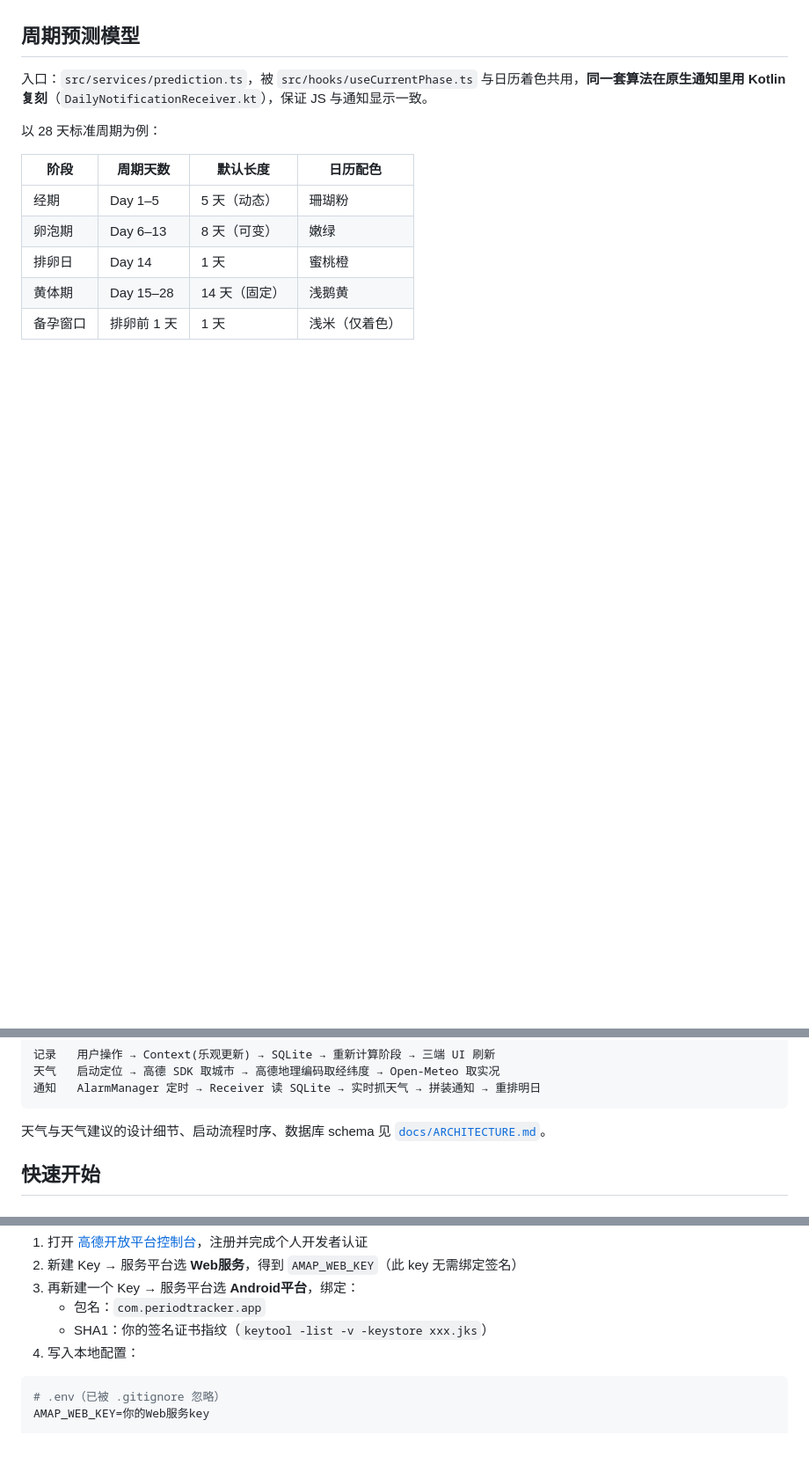
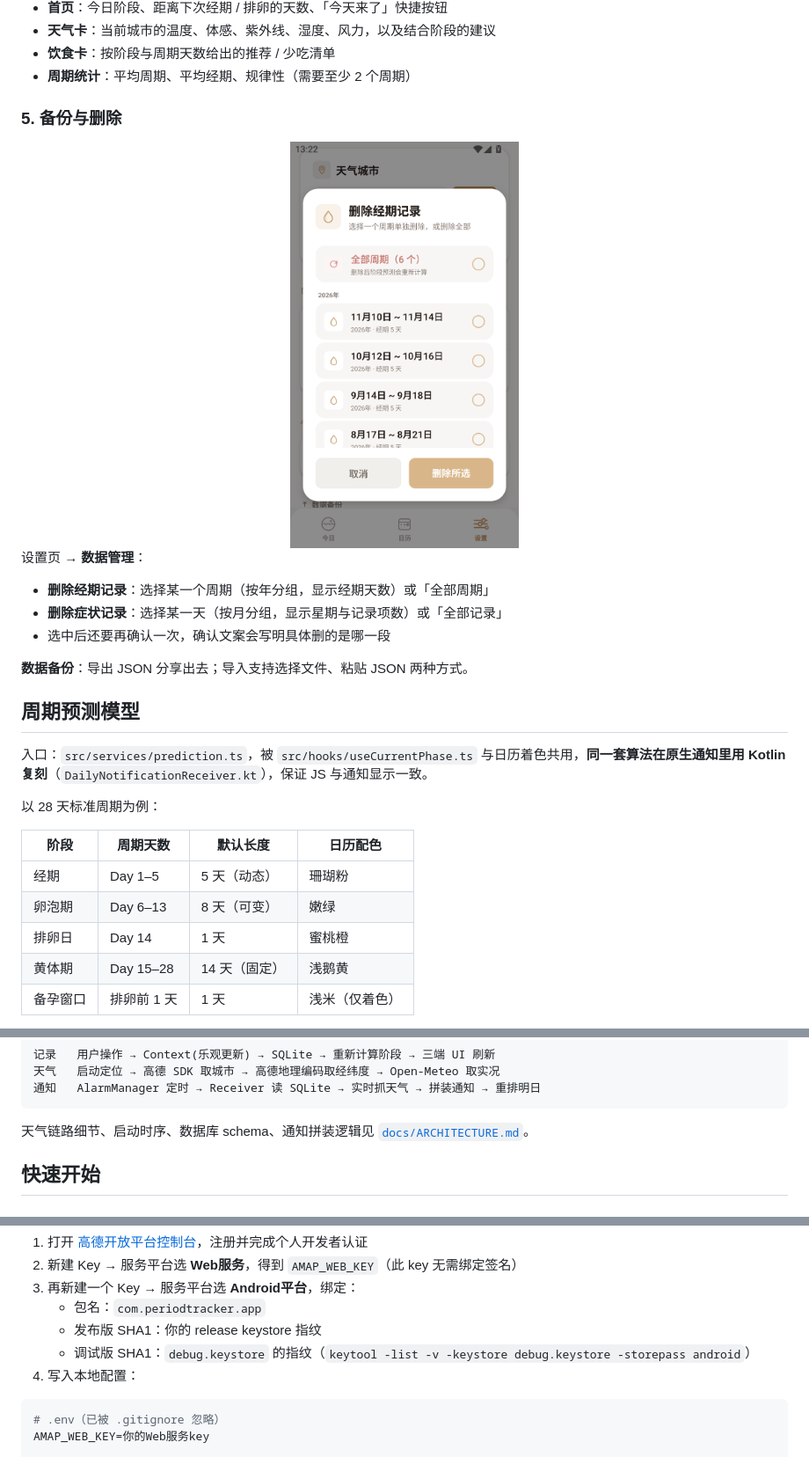
Before and after one commit to usernameycx/period-tracker, a Markdown page: README.md, 3 parts joined by grey strips. Shown at 88% size. GitHub-like rendering; pictures changed too: docs/screenshots/data-management.png (added); blank space fills up the shorter version.

````diff
--- a/README.md
+++ b/README.md
@@ -100,3 +119,19 @@ FayeTide 的取舍很简单：
+- **首页**：今日阶段、距离下次经期 / 排卵的天数、「今天来了」快捷按钮
+- **天气卡**：当前城市的温度、体感、紫外线、湿度、风力，以及结合阶段的建议
+- **饮食卡**：按阶段与周期天数给出的推荐 / 少吃清单
+- **周期统计**：平均周期、平均经期、规律性（需要至少 2 个周期）
+
+### 5. 备份与删除
+
+<div align="center"><img src="docs/screenshots/data-management.png" width="260" /></div>
+
+设置页 → **数据管理**：
+
+- **删除经期记录**：选择某一个周期（按年分组，显示经期天数）或「全部周期」
+- **删除症状记录**：选择某一天（按月分组，显示星期与记录项数）或「全部记录」
+- 选中后还要再确认一次，确认文案会写明具体删的是哪一段
+
+**数据备份**：导出 JSON 分享出去；导入支持选择文件、粘贴 JSON 两种方式。
 
 ## 周期预测模型
 
@@ -153,7 +188,7 @@ FayeTide 的取舍很简单：
 通知   AlarmManager 定时 → Receiver 读 SQLite → 实时抓天气 → 拼装通知 → 重排明日
 ```
 
-天气与天气建议的设计细节、启动流程时序、数据库 schema 见 [`docs/ARCHITECTURE.md`](docs/ARCHITECTURE.md)。
+天气链路细节、启动时序、数据库 schema、通知拼装逻辑见 [`docs/ARCHITECTURE.md`](docs/ARCHITECTURE.md)。
 
 ## 快速开始
 
@@ -204,7 +239,8 @@ npm start
 2. 新建 Key → 服务平台选 **Web服务**，得到 `AMAP_WEB_KEY`（此 key 无需绑定签名）
 3. 再新建一个 Key → 服务平台选 **Android平台**，绑定：
    - 包名：`com.periodtracker.app`
-   - SHA1：你的签名证书指纹（`keytool -list -v -keystore xxx.jks`）
+   - 发布版 SHA1：你的 release keystore 指纹
+   - 调试版 SHA1：`debug.keystore` 的指纹（`keytool -list -v -keystore debug.keystore -storepass android`）
 4. 写入本地配置：
 
 ```bash
````
Also changed, not shown: other parts of README.md (+65 -37 lines), docs/screenshots/calendar.png, docs/screenshots/day-detail.png (added), docs/screenshots/diet-and-stats.png, docs/screenshots/home.png, docs/screenshots/splash.png (deleted).
